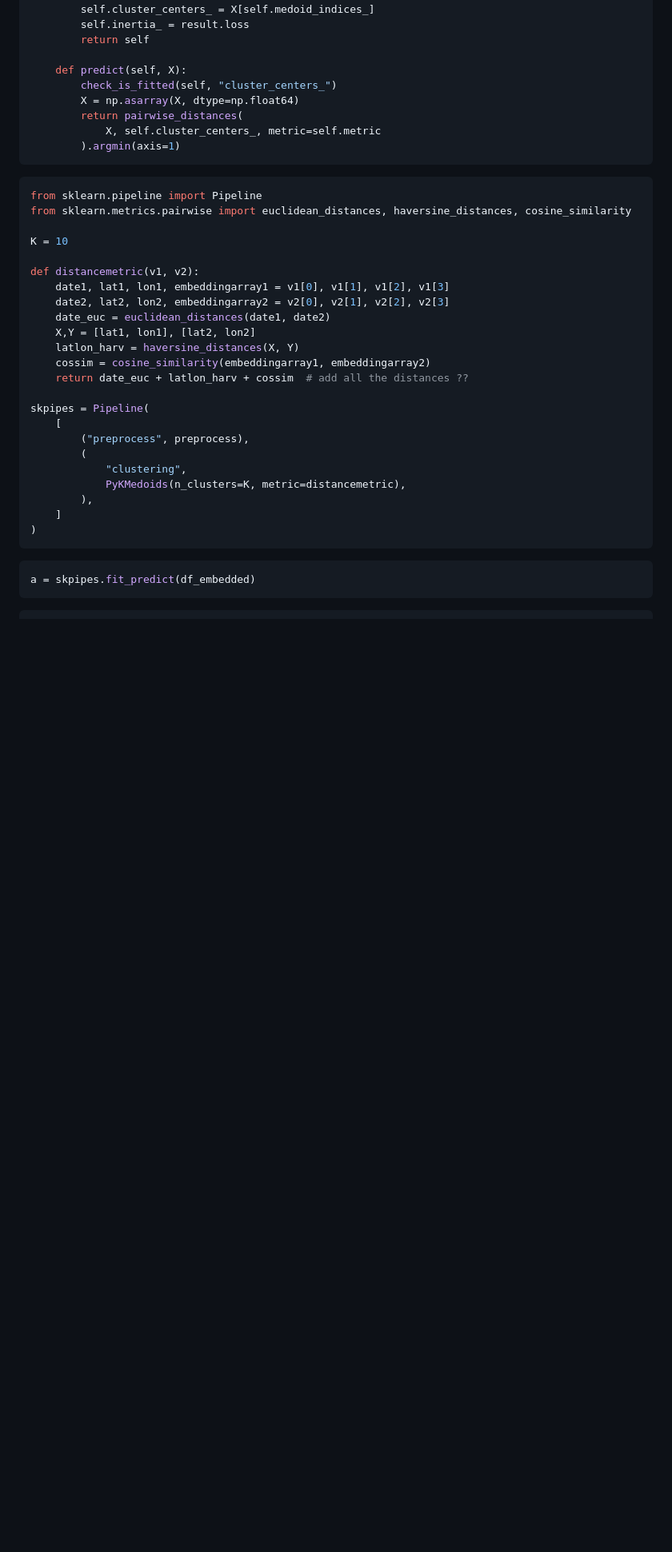
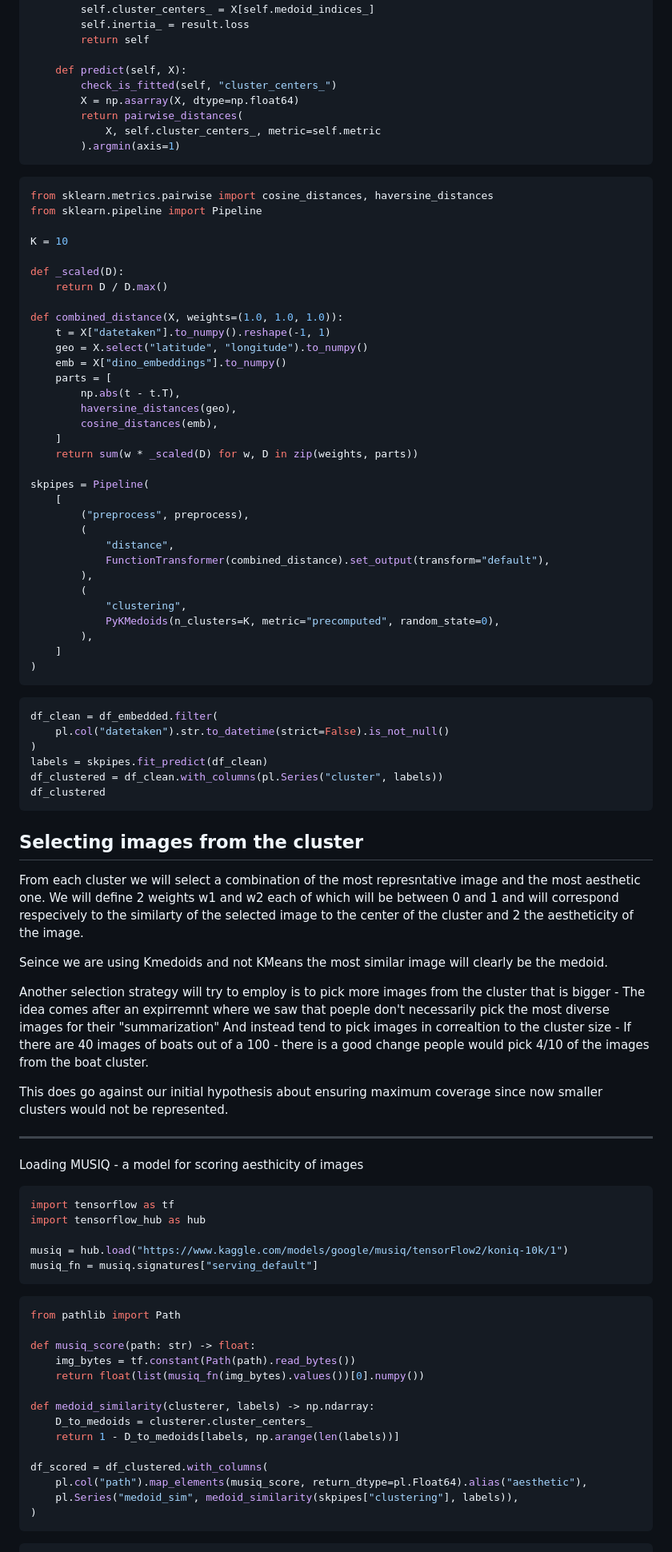
Before and after one commit to blagoySimandov/narrative-image-recommender, a Markdown page: notebooks/full-system.md, the part around one of its changes. Shown at 80% size. Rendered like a GitHub page; blank space fills up the shorter version.

Commit message:
feat: combined selection

````diff
--- a/notebooks/full-system.md
+++ b/notebooks/full-system.md
@@ -123,33 +125,90 @@ class PyKMedoids(ClusterMixin, BaseEstimator):
 ```
 
 ```python {.marimo}
+from sklearn.metrics.pairwise import cosine_distances, haversine_distances
 from sklearn.pipeline import Pipeline
-from sklearn.metrics.pairwise import euclidean_distances, haversine_distances, cosine_similarity
 
 K = 10
 
-def distancemetric(v1, v2):
-    date1, lat1, lon1, embeddingarray1 = v1[0], v1[1], v1[2], v1[3]
-    date2, lat2, lon2, embeddingarray2 = v2[0], v2[1], v2[2], v2[3]
-    date_euc = euclidean_distances(date1, date2)
-    X,Y = [lat1, lon1], [lat2, lon2]
-    latlon_harv = haversine_distances(X, Y)
-    cossim = cosine_similarity(embeddingarray1, embeddingarray2)
-    return date_euc + latlon_harv + cossim  # add all the distances ??
+def _scaled(D):
+    return D / D.max()
+
+def combined_distance(X, weights=(1.0, 1.0, 1.0)):
+    t = X["datetaken"].to_numpy().reshape(-1, 1)
+    geo = X.select("latitude", "longitude").to_numpy()
+    emb = X["dino_embeddings"].to_numpy()
+    parts = [
+        np.abs(t - t.T),
+        haversine_distances(geo),
+        cosine_distances(emb),
+    ]
+    return sum(w * _scaled(D) for w, D in zip(weights, parts))
 
 skpipes = Pipeline(
     [
         ("preprocess", preprocess),
         (
+            "distance",
+            FunctionTransformer(combined_distance).set_output(transform="default"),
+        ),
+        (
             "clustering",
-            PyKMedoids(n_clusters=K, metric=distancemetric),
+            PyKMedoids(n_clusters=K, metric="precomputed", random_state=0),
         ),
     ]
 )
 ```
 
 ```python {.marimo}
-a = skpipes.fit_predict(df_embedded)
+df_clean = df_embedded.filter(
+    pl.col("datetaken").str.to_datetime(strict=False).is_not_null()
+)
+labels = skpipes.fit_predict(df_clean)
+df_clustered = df_clean.with_columns(pl.Series("cluster", labels))
+df_clustered
+```
+
+## Selecting images from the cluster
+
+From each cluster we will select a combination of the most represntative image and the most aesthetic one.
+We will define 2 weights w1 and w2 each of which will be between 0 and 1 and will correspond respecively to the
+similarty of the selected image to the center of the cluster and 2 the aestheticity of the image.
+
+Seince we are using Kmedoids and not KMeans the most similar image will clearly be the medoid.
+
+Another selection strategy will try to employ is to pick more images from the cluster that is bigger -
+The idea comes after an expirremnt where we saw that poeple don't necessarily pick the most diverse images for their "summarization"
+And instead tend to pick images in correaltion to the cluster size - If there are 40 images of boats out of a 100 - there is a good
+change people would pick 4/10 of the images from the boat cluster.
+
+This does go against our initial hypothesis about ensuring maximum coverage since now smaller clusters would not be represented.
+
+---
+
+Loading MUSIQ - a model for scoring aesthicity of images
+
+```python {.marimo}
+import tensorflow as tf
+import tensorflow_hub as hub
+
+musiq = hub.load("https://www.kaggle.com/models/google/musiq/tensorFlow2/koniq-10k/1")
+musiq_fn = musiq.signatures["serving_default"]
 ```
 
 ```python {.marimo}
+from pathlib import Path
+
+def musiq_score(path: str) -> float:
+    img_bytes = tf.constant(Path(path).read_bytes())
+    return float(list(musiq_fn(img_bytes).values())[0].numpy())
+
+def medoid_similarity(clusterer, labels) -> np.ndarray:
+    D_to_medoids = clusterer.cluster_centers_
+    return 1 - D_to_medoids[labels, np.arange(len(labels))]
+
+df_scored = df_clustered.with_columns(
+    pl.col("path").map_elements(musiq_score, return_dtype=pl.Float64).alias("aesthetic"),
+    pl.Series("medoid_sim", medoid_similarity(skpipes["clustering"], labels)),
+)
+```
+
````
Also changed, not shown: other parts of notebooks/full-system.md (+73 -6 lines).
